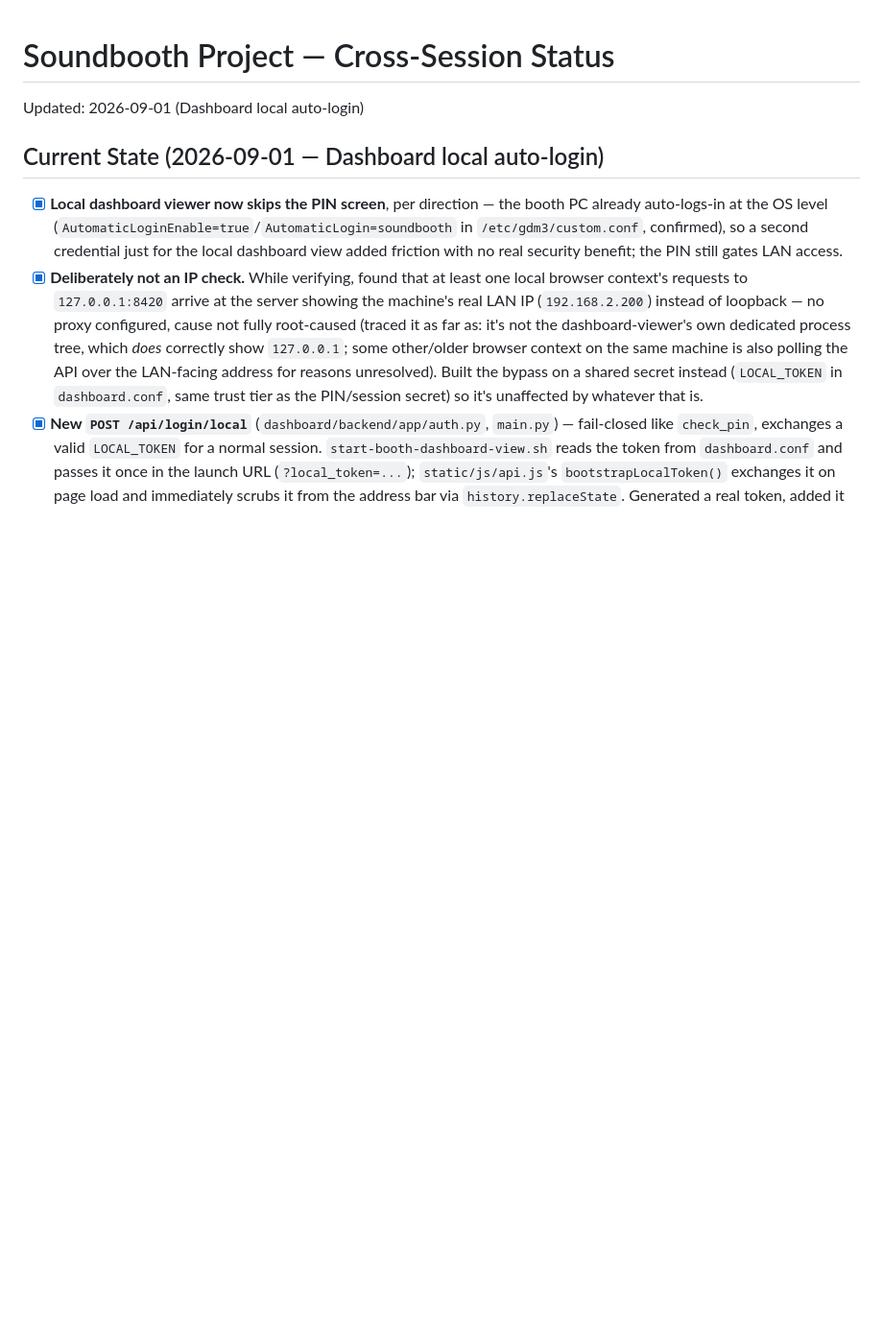
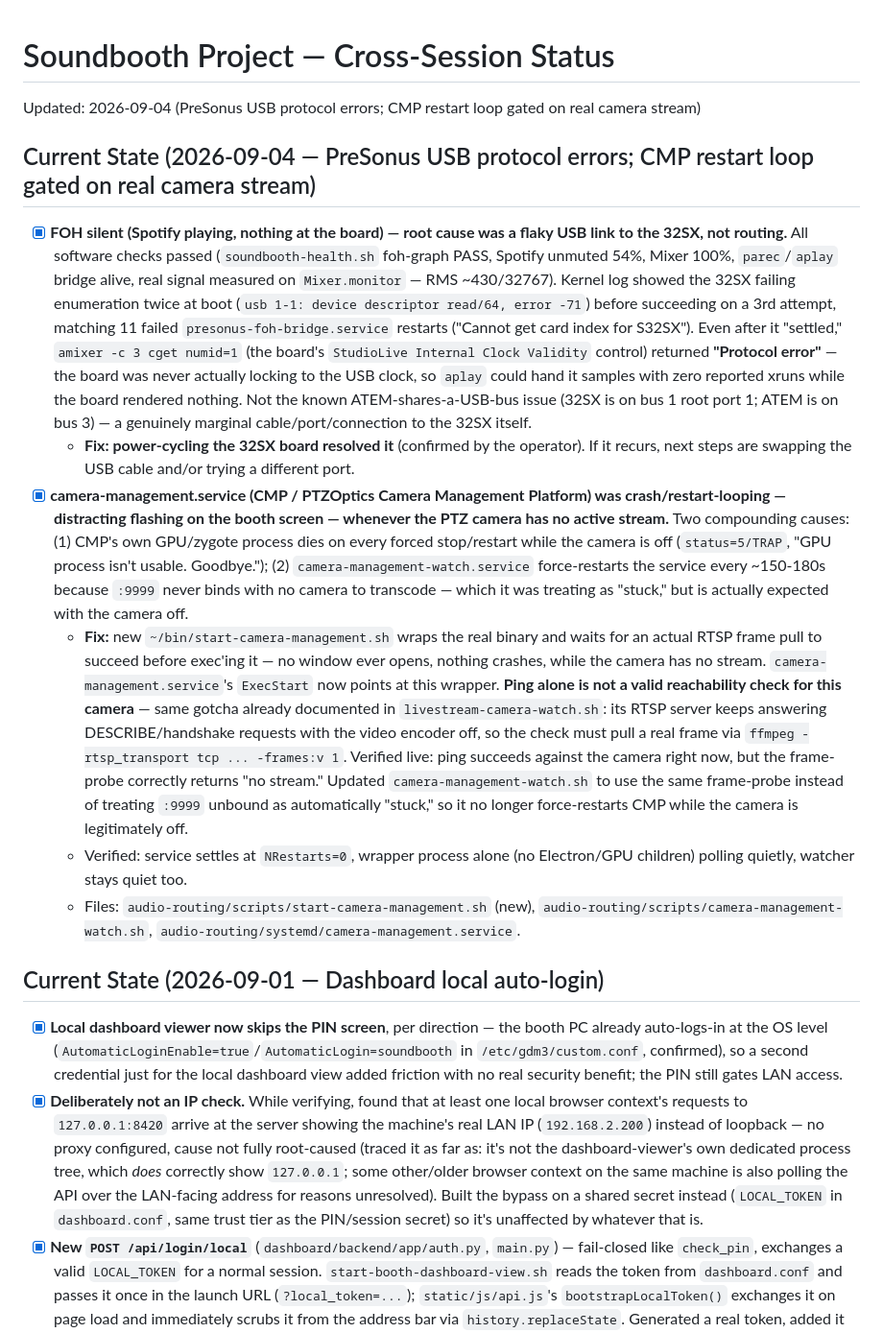
Before and after one commit to joelgraff/bethel-soundbooth-preliminary, a Markdown page: STATUS.md, the part around the change. Shown at 96% size. GitHub-like rendering; blank space fills up the shorter version.

Commit message:
Log PreSonus USB fix and CMP restart-loop fix in STATUS.md
Co-Authored-By: Claude Sonnet 5 <noreply@anthropic.com>
Claude-Session: https://claude.ai/code/session_01XnUfRg6gaWoM2w3oaFQQS6

```diff
--- a/STATUS.md
+++ b/STATUS.md
@@ -1,6 +1,55 @@
 # Soundbooth Project — Cross-Session Status
 
-Updated: 2026-09-01 (Dashboard local auto-login)
+Updated: 2026-09-04 (PreSonus USB protocol errors; CMP restart loop gated on real camera stream)
+
+## Current State (2026-09-04 — PreSonus USB protocol errors; CMP restart loop gated on real camera stream)
+
+- [x] **FOH silent (Spotify playing, nothing at the board) — root cause was
+  a flaky USB link to the 32SX, not routing.** All software checks passed
+  (`soundbooth-health.sh` foh-graph PASS, Spotify unmuted 54%, Mixer 100%,
+  `parec`/`aplay` bridge alive, real signal measured on `Mixer.monitor`
+  — RMS ~430/32767). Kernel log showed the 32SX failing enumeration twice
+  at boot (`usb 1-1: device descriptor read/64, error -71`) before
+  succeeding on a 3rd attempt, matching 11 failed
+  `presonus-foh-bridge.service` restarts ("Cannot get card index for
+  S32SX"). Even after it "settled," `amixer -c 3 cget numid=1` (the board's
+  `StudioLive Internal Clock Validity` control) returned **"Protocol
+  error"** — the board was never actually locking to the USB clock, so
+  `aplay` could hand it samples with zero reported xruns while the board
+  rendered nothing. Not the known ATEM-shares-a-USB-bus issue (32SX is on
+  bus 1 root port 1; ATEM is on bus 3) — a genuinely marginal
+  cable/port/connection to the 32SX itself.
+  - **Fix: power-cycling the 32SX board resolved it** (confirmed by the
+    operator). If it recurs, next steps are swapping the USB cable and/or
+    trying a different port.
+- [x] **camera-management.service (CMP / PTZOptics Camera Management
+  Platform) was crash/restart-looping — distracting flashing on the booth
+  screen — whenever the PTZ camera has no active stream.** Two compounding
+  causes: (1) CMP's own GPU/zygote process dies on every forced
+  stop/restart while the camera is off (`status=5/TRAP`, "GPU process
+  isn't usable. Goodbye."); (2) `camera-management-watch.service`
+  force-restarts the service every ~150-180s because `:9999` never binds
+  with no camera to transcode — which it was treating as "stuck," but is
+  actually expected with the camera off.
+  - **Fix:** new `~/bin/start-camera-management.sh` wraps the real binary
+    and waits for an actual RTSP frame pull to succeed before exec'ing
+    it — no window ever opens, nothing crashes, while the camera has no
+    stream. `camera-management.service`'s `ExecStart` now points at this
+    wrapper. **Ping alone is not a valid reachability check for this
+    camera** — same gotcha already documented in
+    `livestream-camera-watch.sh`: its RTSP server keeps answering
+    DESCRIBE/handshake requests with the video encoder off, so the check
+    must pull a real frame via `ffmpeg -rtsp_transport tcp ... -frames:v
+    1`. Verified live: ping succeeds against the camera right now, but the
+    frame-probe correctly returns "no stream." Updated
+    `camera-management-watch.sh` to use the same frame-probe instead of
+    treating `:9999` unbound as automatically "stuck," so it no longer
+    force-restarts CMP while the camera is legitimately off.
+  - Verified: service settles at `NRestarts=0`, wrapper process alone
+    (no Electron/GPU children) polling quietly, watcher stays quiet too.
+  - Files: `audio-routing/scripts/start-camera-management.sh` (new),
+    `audio-routing/scripts/camera-management-watch.sh`,
+    `audio-routing/systemd/camera-management.service`.
 
 ## Current State (2026-09-01 — Dashboard local auto-login)
 
```
